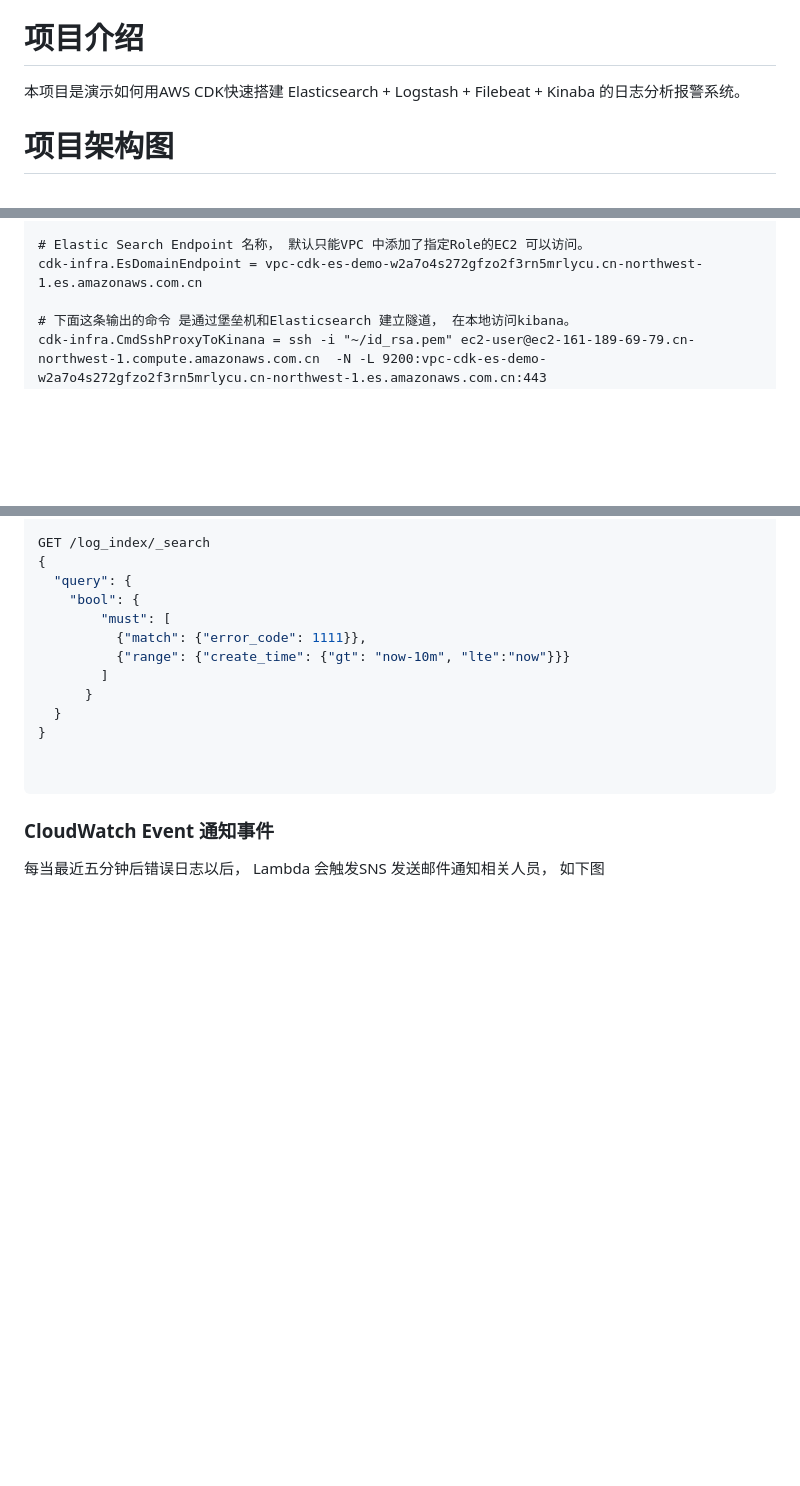
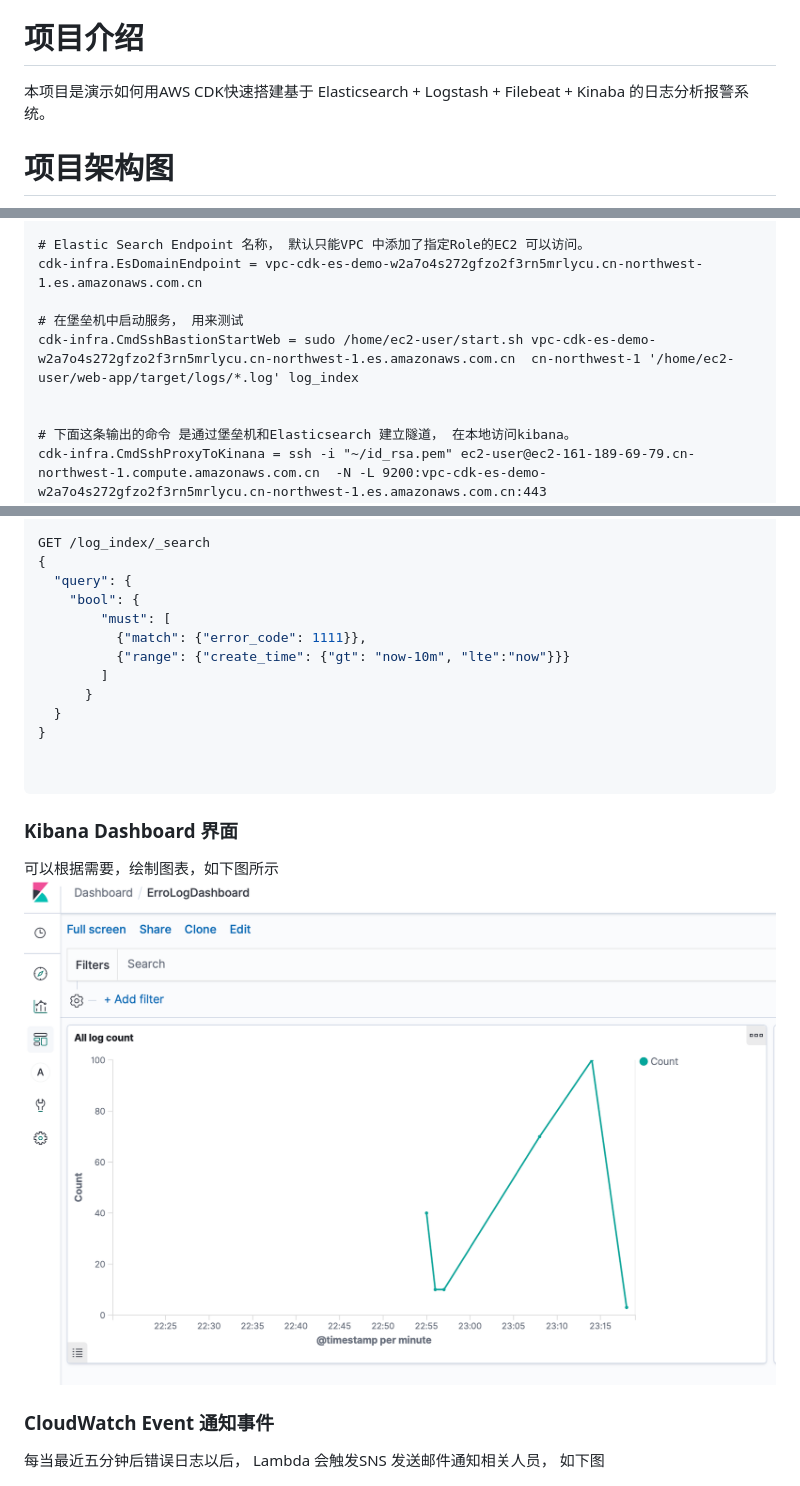
Before and after one commit to dikers/aws-cdk-elk-demo, a Markdown page: README.md, 3 parts joined by grey strips. GitHub-like rendering; pictures changed too: images/008.png (added); blank space fills up the shorter version.

Commit message:
add dashboard image

````diff
--- a/README.md
+++ b/README.md
@@ -9,7 +9,7 @@
 
 # 项目介绍
 
-  本项目是演示如何用AWS CDK快速搭建 Elasticsearch + Logstash + Filebeat + Kinaba 的日志分析报警系统。
+  本项目是演示如何用AWS CDK快速搭建基于 Elasticsearch + Logstash + Filebeat + Kinaba 的日志分析报警系统。
 
 
 # 项目架构图
@@ -153,6 +155,10 @@ cdk-infra.CmdSshToBastion = ssh -i "~/id_rsa.pem" ec2-user@ec2-161-189-69-79.cn-
 
 # Elastic Search Endpoint 名称， 默认只能VPC 中添加了指定Role的EC2 可以访问。
 cdk-infra.EsDomainEndpoint = vpc-cdk-es-demo-w2a7o4s272gfzo2f3rn5mrlycu.cn-northwest-1.es.amazonaws.com.cn
+
+# 在堡垒机中启动服务， 用来测试
+cdk-infra.CmdSshBastionStartWeb = sudo /home/ec2-user/start.sh vpc-cdk-es-demo-w2a7o4s272gfzo2f3rn5mrlycu.cn-northwest-1.es.amazonaws.com.cn  cn-northwest-1 '/home/ec2-user/web-app/target/logs/*.log' log_index
+
 
 # 下面这条输出的命令 是通过堡垒机和Elasticsearch 建立隧道， 在本地访问kibana。
 cdk-infra.CmdSshProxyToKinana = ssh -i "~/id_rsa.pem" ec2-user@ec2-161-189-69-79.cn-northwest-1.compute.amazonaws.com.cn  -N -L 9200:vpc-cdk-es-demo-w2a7o4s272gfzo2f3rn5mrlycu.cn-northwest-1.es.amazonaws.com.cn:443
@@ -191,6 +197,12 @@ GET /log_index/_search
 
 ```
 
+### Kibana Dashboard 界面
+
+可以根据需要，绘制图表，如下图所示
+![image](./images/008.png)
+
+
 ### CloudWatch Event 通知事件
 
 
````
Also changed, not shown: other parts of README.md (+4 -0 lines).
